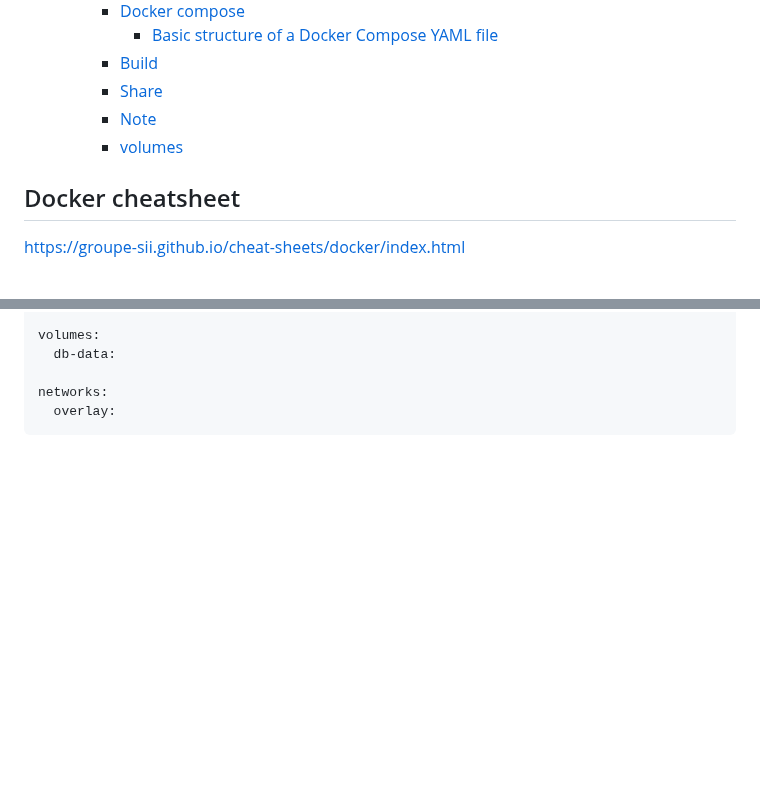
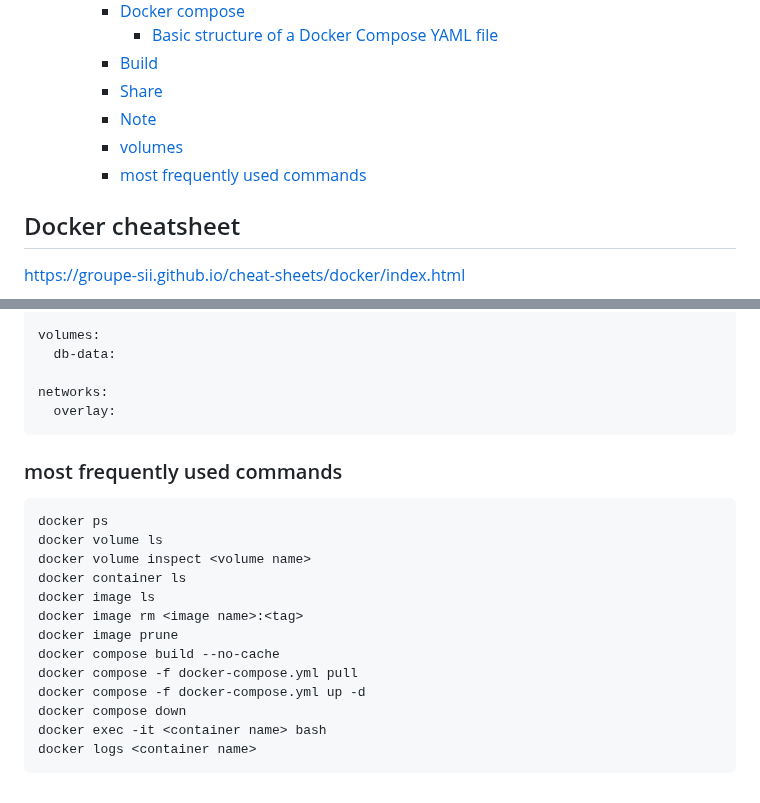
Before and after one commit to maple24/Notes, a Markdown page: Docker/readme.md, 2 parts joined by grey strips. GitHub-like rendering; blank space fills up the shorter version.

Commit message:
docs: add frequenlty used commands for docker

````diff
--- a/Docker/readme.md
+++ b/Docker/readme.md
@@ -10,6 +10,7 @@
     - [Share](#share)
     - [Note](#note)
     - [volumes](#volumes)
+    - [most frequently used commands](#most-frequently-used-commands)
 
 ## Docker cheatsheet
 
@@ -269,3 +270,20 @@ volumes:
 networks:
   overlay:
 ```
+
+### most frequently used commands
+```sh
+docker ps
+docker volume ls
+docker volume inspect <volume name>
+docker container ls
+docker image ls
+docker image rm <image name>:<tag>
+docker image prune
+docker compose build --no-cache
+docker compose -f docker-compose.yml pull
+docker compose -f docker-compose.yml up -d
+docker compose down
+docker exec -it <container name> bash
+docker logs <container name>
+```
````
